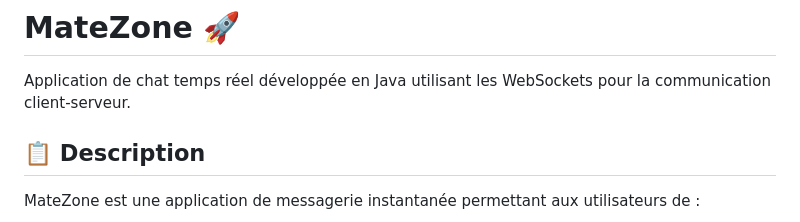
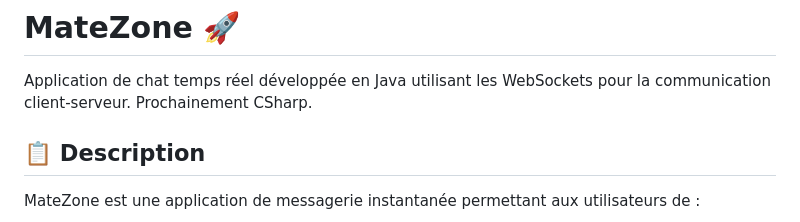
Before and after one commit to Joshua-Hermilly/MateZone, a Markdown page: README.md, the part around the change. GitHub-like rendering.

Commit message:
Update README to include new version announcement
Added a note about upcoming CSharp version.

```diff
--- a/README.md
+++ b/README.md
@@ -1,6 +1,7 @@
 # MateZone 🚀
 
 Application de chat temps réel développée en Java utilisant les WebSockets pour la communication client-serveur.
+Prochainement CSharp.
 
 ## 📋 Description
 
```
